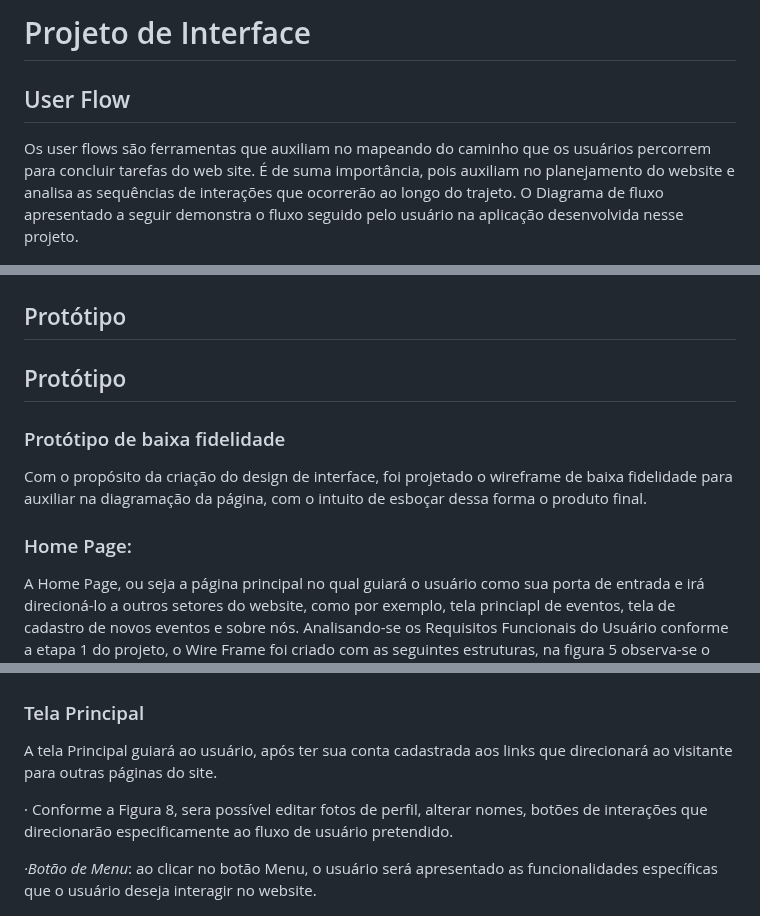
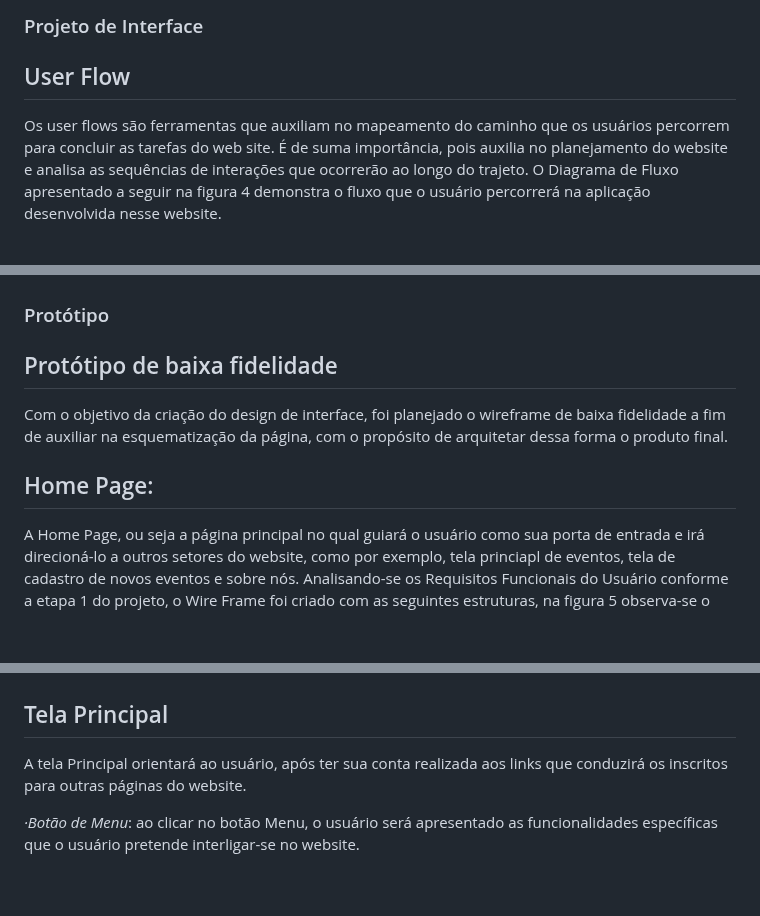
Before and after one commit to ICEI-PUC-Minas-PMV-ADS/pmv-ads-2024-1-e1-proj-web-t1-pmv-ads-2024-1-e1-eventracker, a Markdown page: documentos/04-Projeto de Interface.md, 3 parts joined by grey strips. GitHub-like rendering; blank space fills up the shorter version.

```diff
--- a/documentos/04-Projeto de Interface.md
+++ b/documentos/04-Projeto de Interface.md
@@ -1,12 +1,11 @@
 
-# Projeto de Interface
+### Projeto de Interface
 
 ## User Flow
 
-Os user flows são ferramentas que auxiliam no mapeando do caminho que os usuários percorrem para concluir tarefas do web site.
-É de suma importância, pois auxiliam no planejamento do website e analisa as sequências de interações que ocorrerão ao longo do trajeto.
-O Diagrama de fluxo apresentado a seguir demonstra o fluxo seguido pelo usuário na aplicação desenvolvida nesse projeto.
-
+  Os user flows são ferramentas que auxiliam no mapeamento do caminho que os usuários percorrem para concluir as tarefas do web site.
+  É de suma importância, pois auxilia no planejamento do website e analisa as sequências de interações que ocorrerão ao longo do trajeto.
+O Diagrama de Fluxo apresentado a seguir na figura 4 demonstra o fluxo que o usuário percorrerá na aplicação desenvolvida nesse website.
 
 
 <figure>
@@ -14,14 +13,12 @@ O Diagrama de fluxo apresentado a seguir demonstra o fluxo seguido pelo usuário
 </figure>
 
 
-## Protótipo
+### Protótipo
 
-## Protótipo
+## Protótipo de baixa fidelidade
+  Com o objetivo da criação do design de interface, foi planejado o wireframe de baixa fidelidade a fim de auxiliar na esquematização da página, com  o propósito de arquitetar dessa forma o produto final.
 
-### Protótipo de baixa fidelidade
- Com o propósito da criação do design de interface, foi projetado o wireframe de baixa fidelidade para auxiliar na diagramação da página, com  o intuito de esboçar dessa forma o produto final.
-
- ### Home Page:
+ ## Home Page:
   A Home Page, ou seja a página principal no qual guiará o usuário como sua porta de entrada e irá direcioná-lo a outros setores do website, como por exemplo, tela princiapl de eventos, tela de cadastro de novos eventos e sobre nós.
   Analisando-se os Requisitos Funcionais do Usuário conforme a etapa 1 do projeto, o Wire Frame foi criado com as seguintes  estruturas, na figura 5 observa-se o componente:
 
@@ -71,12 +67,11 @@ A tela de cadastro do usuário solicitará as informações que são necessária
   <img src="img/criarconta.png"> <figcaption>Figura 7 -Tela de cadastro de novas contas </figcaption>
 </figure>
 
-### Tela Principal
- A tela Principal guiará ao usuário, após ter sua conta cadastrada aos links que direcionará ao visitante para outras páginas do site.
+## Tela Principal
 
- · Conforme a  Figura 8, sera possível editar fotos de perfil, alterar nomes, botões de interações que direcionarão  especificamente ao fluxo de usuário pretendido.
+   A tela Principal orientará ao usuário, após ter sua conta realizada aos links que conduzirá os inscritos para outras páginas do website.
 
- <em>·Botão de Menu</em>: ao clicar no botão Menu, o usuário será apresentado as funcionalidades específicas que o usuário deseja interagir no website.
+   <em>·Botão de Menu</em>: ao clicar no botão Menu, o usuário será apresentado as funcionalidades específicas que o usuário pretende interligar-se no website.
 
 <figure>
   <img src="img/paginaprincipal.png"> <figcaption>Figura 8 -Tela principal </figcaption>
```
Also changed, not shown: other parts of documentos/04-Projeto de Interface.md (+21 -23 lines).
